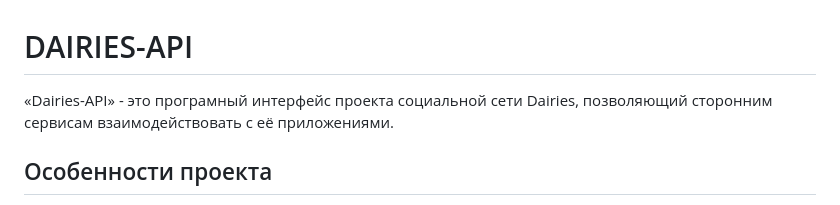
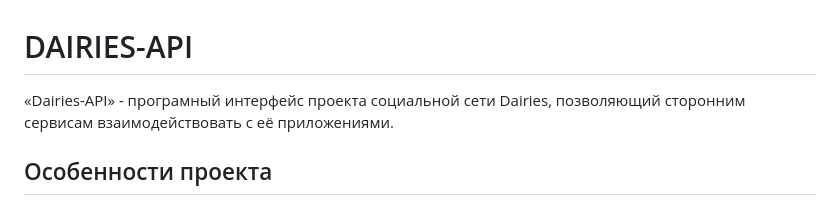
Before and after one commit to rock4ts/dairies_api, a Markdown page: README.md, the part around the change. Rendered like a GitHub page.

```diff
--- a/README.md
+++ b/README.md
@@ -1,5 +1,5 @@
 # DAIRIES-API
-«Dairies-API» - это програмный интерфейс проекта социальной сети Dairies, позволяющий сторонним сервисам взаимодействовать с её приложениями.
+«Dairies-API» - програмный интерфейс проекта социальной сети Dairies, позволяющий сторонним сервисам взаимодействовать с её приложениями.
 
 
 ## Особенности проекта
```
